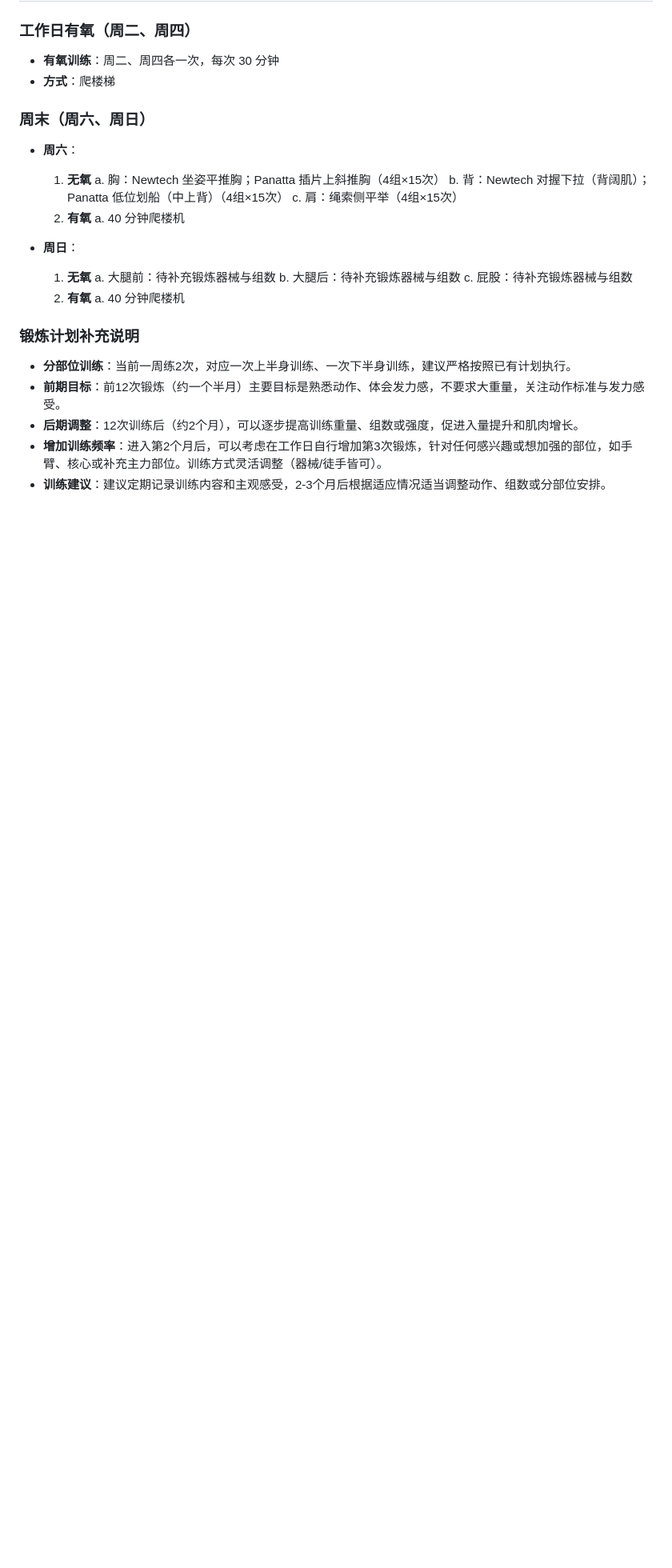
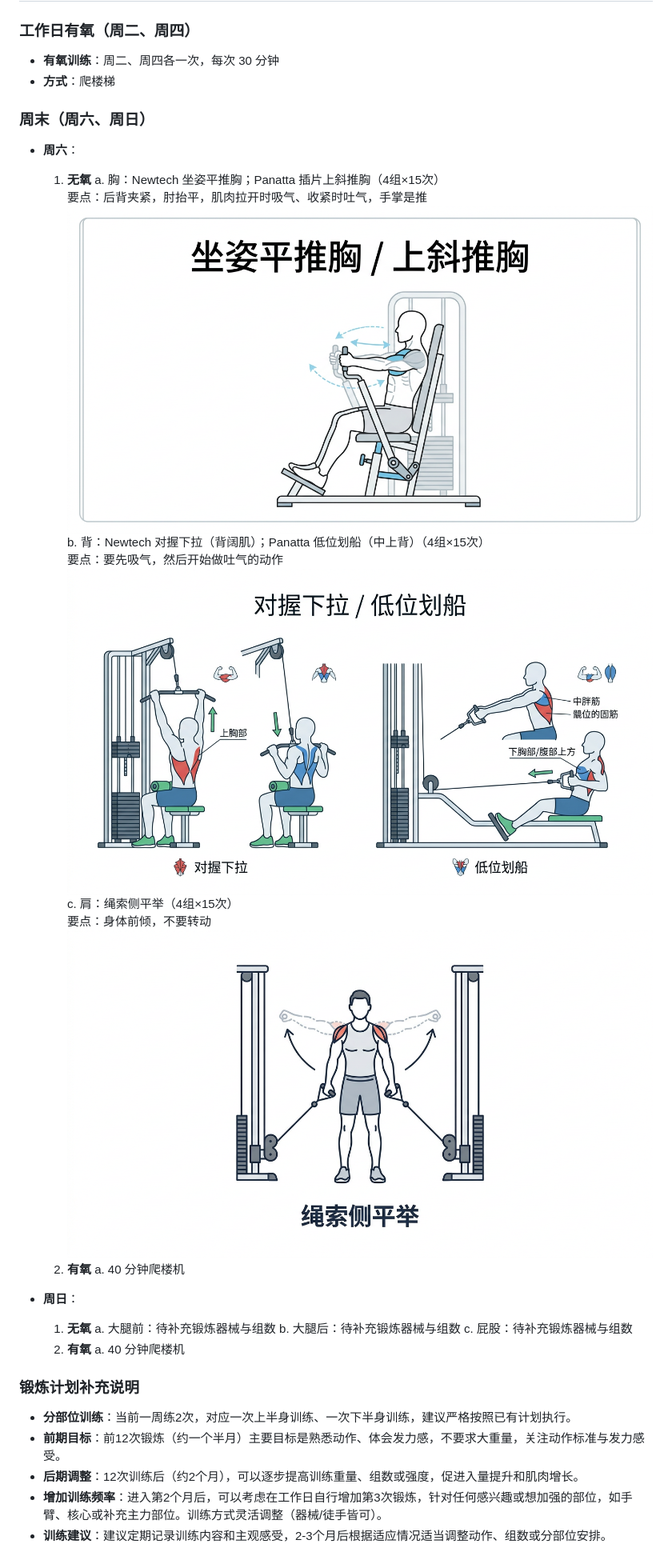
Before and after one commit to di-hua-o/fit, a Markdown page: all.md, the part around the change. Shown at 80% size. Drawn GitHub-style; pictures changed too: images/back-pull-row.png (added), images/chest-press.png (added), images/shoulder-lateral-raise.png (added); blank space fills up the shorter version.

Commit message:
docs(fit): 周六无氧动作要点与示意图
- 胸/背/肩动作要点补充

- 添加三项动作示意图 (images/)

Made-with: Cursor

```diff
--- a/all.md
+++ b/all.md
@@ -183,8 +183,14 @@
 - **周六**：
   1. **无氧**
      a. 胸：Newtech 坐姿平推胸；Panatta 插片上斜推胸（4组×15次）
+       要点：后背夹紧，肘抬平，肌肉拉开时吸气、收紧时吐气，手掌是推
+       ![胸-坐姿平推/上斜推](./images/chest-press.png)
      b. 背：Newtech 对握下拉（背阔肌）；Panatta 低位划船（中上背）（4组×15次）
+       要点：要先吸气，然后开始做吐气的动作
+       ![背-对握下拉/低位划船](./images/back-pull-row.png)
      c. 肩：绳索侧平举（4组×15次）
+       要点：身体前倾，不要转动
+       ![肩-绳索侧平举](./images/shoulder-lateral-raise.png)
   2. **有氧**
      a. 40 分钟爬楼机
 
```
